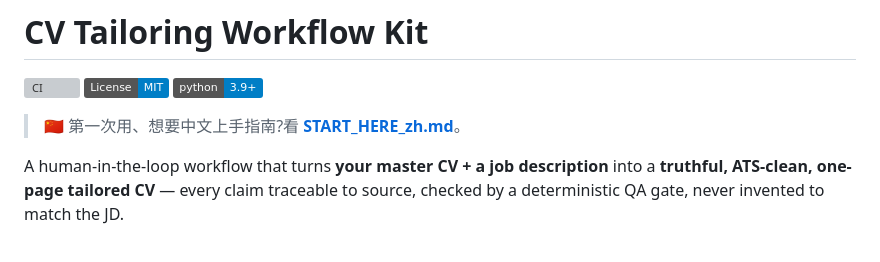
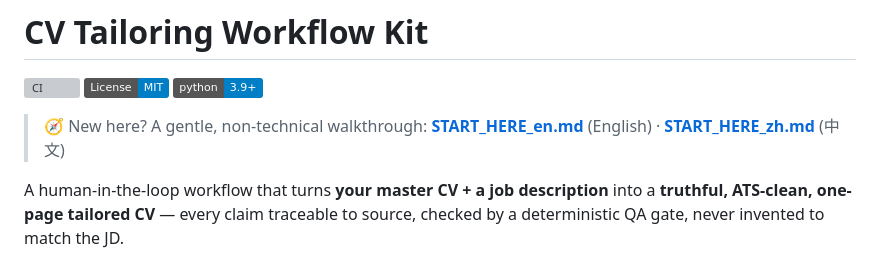
Before and after one commit to Schiao-Lee/evidence-grounded-cv-tailoring, a Markdown page: README.md, the part around the change. Drawn GitHub-style; badges without logos; grey boxes are pictures that could not be loaded.

```diff
--- a/README.md
+++ b/README.md
@@ -4,7 +4,7 @@
 ![License: MIT](https://img.shields.io/badge/License-MIT-blue.svg)
 ![Python 3.9+](https://img.shields.io/badge/python-3.9%2B-blue.svg)
 
-> 🇨🇳 第一次用、想要中文上手指南?看 **[START_HERE_zh.md](START_HERE_zh.md)**。
+> 🧭 New here? A gentle, non-technical walkthrough: **[START_HERE_en.md](START_HERE_en.md)** (English) · **[START_HERE_zh.md](START_HERE_zh.md)** (中文)
 
 A human-in-the-loop workflow that turns **your master CV + a job description**
 into a **truthful, ATS-clean, one-page tailored CV** — every claim traceable to
```
Also changed, not shown: START_HERE_en.md (added, +222 -0 lines), START_HERE_zh.md (+2 -0 lines).
